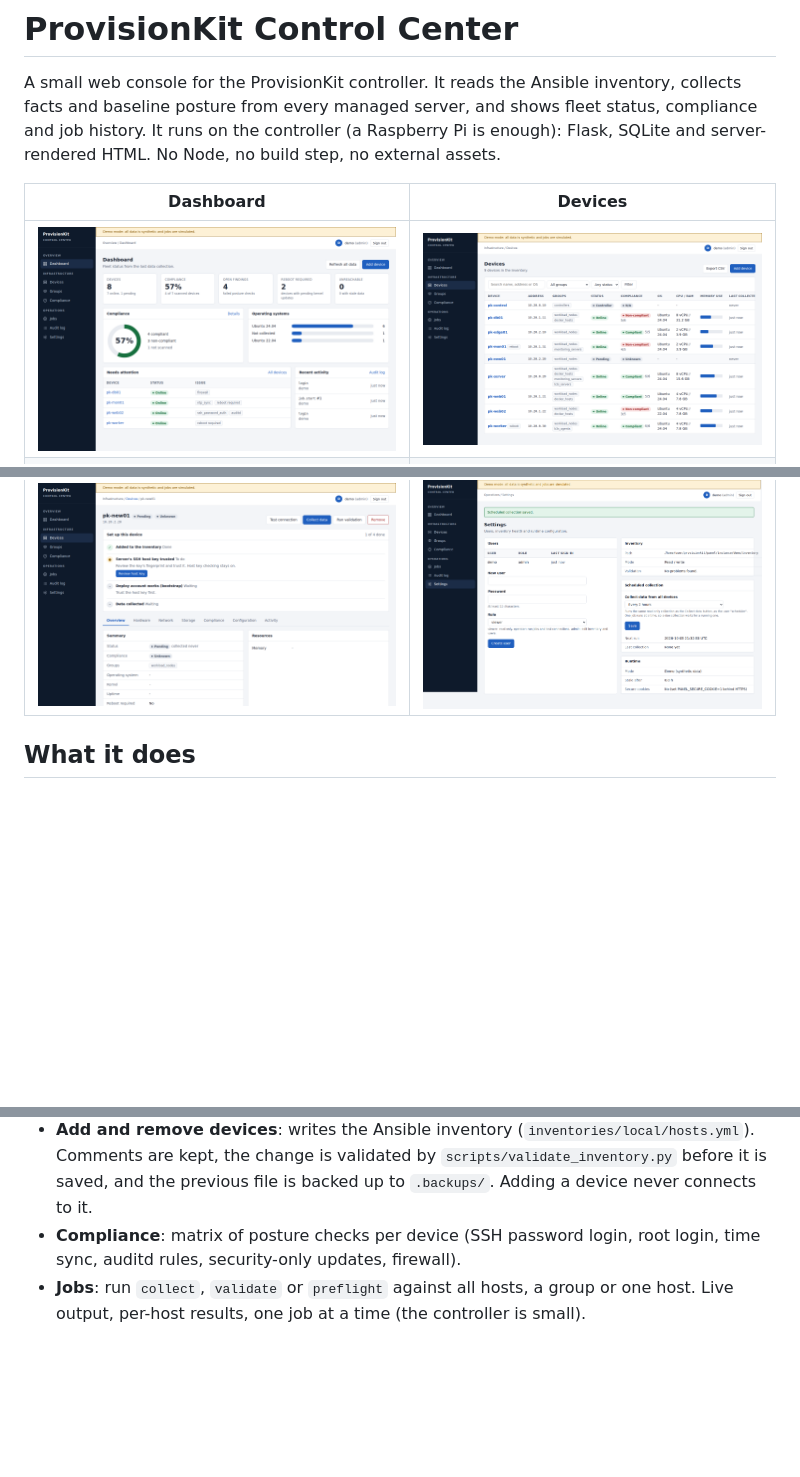
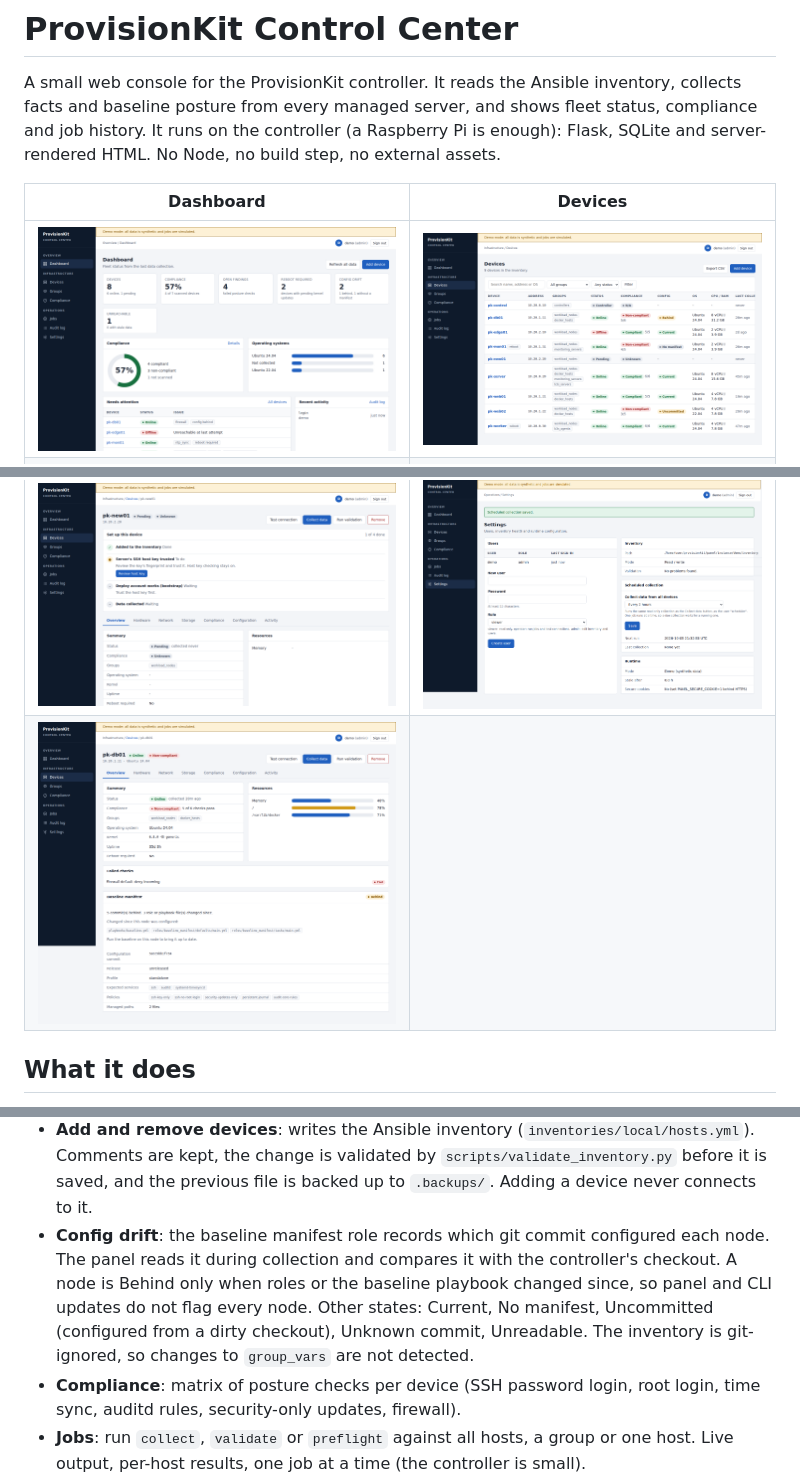
Before and after one commit to Flintstqne/provisionkit, a Markdown page: panel/README.md, 3 parts joined by grey strips. Rendered like a GitHub page; pictures changed too: docs/panel/dashboard.png, docs/panel/devices.png, docs/panel/drift.png (added); blank space fills up the shorter version.

```diff
--- a/panel/README.md
+++ b/panel/README.md
@@ -9,6 +9,7 @@ Raspberry Pi is enough): Flask, SQLite and server-rendered HTML. No Node, no bui
 | ![Dashboard](../docs/panel/dashboard.png) | ![Devices](../docs/panel/devices.png) |
 | ![Device](../docs/panel/device.png) | ![Compliance](../docs/panel/compliance.png) |
 | ![Guided setup](../docs/panel/setup.png) | ![Settings](../docs/panel/settings.png) |
+| ![Config drift](../docs/panel/drift.png) | |
 
 ## What it does
 
@@ -25,6 +26,11 @@ Raspberry Pi is enough): Flask, SQLite and server-rendered HTML. No Node, no bui
 - **Add and remove devices**: writes the Ansible inventory (`inventories/local/hosts.yml`). Comments are kept, the
   change is validated by `scripts/validate_inventory.py` before it is saved, and the previous file is backed up
   to `.backups/`. Adding a device never connects to it.
+- **Config drift**: the baseline manifest role records which git commit configured each node. The panel reads it during
+  collection and compares it with the controller's checkout. A node is Behind only when roles or the baseline playbook
+  changed since, so panel and CLI updates do not flag every node. Other states: Current, No manifest, Uncommitted
+  (configured from a dirty checkout), Unknown commit, Unreadable. The inventory is git-ignored, so changes to
+  `group_vars` are not detected.
 - **Compliance**: matrix of posture checks per device (SSH password login, root login, time sync, auditd rules,
   security-only updates, firewall).
 - **Jobs**: run `collect`, `validate` or `preflight` against all hosts, a group or one host. Live output, per-host
```
Also changed, not shown: 12 other files.
